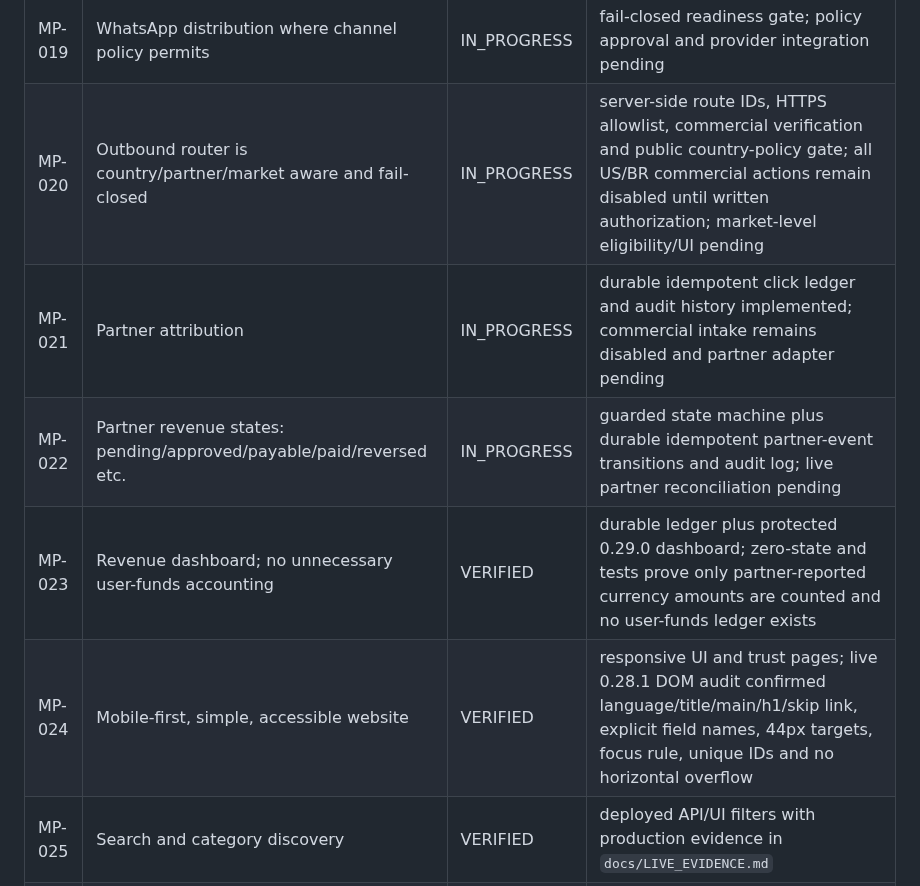
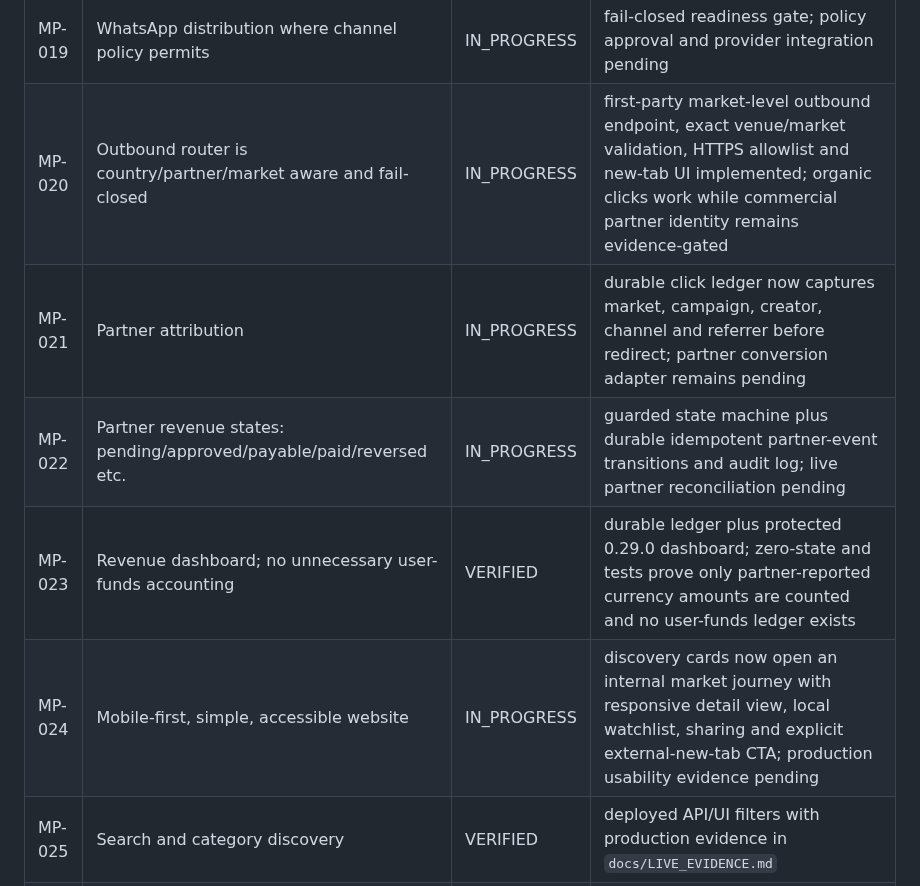
Before and after one commit to dbdanielbaracho/MARKETPULSE, a Markdown page: docs/REQUIREMENTS.md, the part around one of its changes. GitHub-like rendering.

```diff
--- a/docs/REQUIREMENTS.md
+++ b/docs/REQUIREMENTS.md
@@ -23,11 +23,11 @@ This registry is the scope-control source of truth. A requirement may not disapp
 | MP-017 | TikTok distribution | IN_PROGRESS | fail-closed credential, authorization, country, contract and editorial readiness gates; provider integration pending |
 | MP-018 | Telegram distribution | IN_PROGRESS | fail-closed readiness gate; bot/provider integration pending |
 | MP-019 | WhatsApp distribution where channel policy permits | IN_PROGRESS | fail-closed readiness gate; policy approval and provider integration pending |
-| MP-020 | Outbound router is country/partner/market aware and fail-closed | IN_PROGRESS | server-side route IDs, HTTPS allowlist, commercial verification and public country-policy gate; all US/BR commercial actions remain disabled until written authorization; market-level eligibility/UI pending |
-| MP-021 | Partner attribution | IN_PROGRESS | durable idempotent click ledger and audit history implemented; commercial intake remains disabled and partner adapter pending |
+| MP-020 | Outbound router is country/partner/market aware and fail-closed | IN_PROGRESS | first-party market-level outbound endpoint, exact venue/market validation, HTTPS allowlist and new-tab UI implemented; organic clicks work while commercial partner identity remains evidence-gated |
+| MP-021 | Partner attribution | IN_PROGRESS | durable click ledger now captures market, campaign, creator, channel and referrer before redirect; partner conversion adapter remains pending |
 | MP-022 | Partner revenue states: pending/approved/payable/paid/reversed etc. | IN_PROGRESS | guarded state machine plus durable idempotent partner-event transitions and audit log; live partner reconciliation pending |
 | MP-023 | Revenue dashboard; no unnecessary user-funds accounting | VERIFIED | durable ledger plus protected 0.29.0 dashboard; zero-state and tests prove only partner-reported currency amounts are counted and no user-funds ledger exists |
-| MP-024 | Mobile-first, simple, accessible website | VERIFIED | responsive UI and trust pages; live 0.28.1 DOM audit confirmed language/title/main/h1/skip link, explicit field names, 44px targets, focus rule, unique IDs and no horizontal overflow |
+| MP-024 | Mobile-first, simple, accessible website | IN_PROGRESS | discovery cards now open an internal market journey with responsive detail view, local watchlist, sharing and explicit external-new-tab CTA; production usability evidence pending |
 | MP-025 | Search and category discovery | VERIFIED | deployed API/UI filters with production evidence in `docs/LIVE_EVIDENCE.md` |
 | MP-026 | Freshness displayed honestly; never claim live without evidence | VERIFIED | bounded freshness states, UI banner, tests and live Railway evidence |
 | MP-027 | GitHub PR + CI gates | VERIFIED | repository workflow |
```
Also changed, not shown: other parts of docs/REQUIREMENTS.md (+12 -0 lines).
